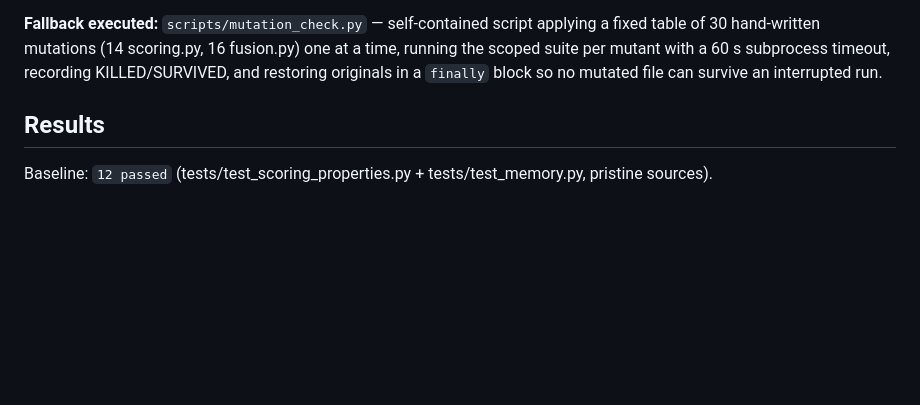
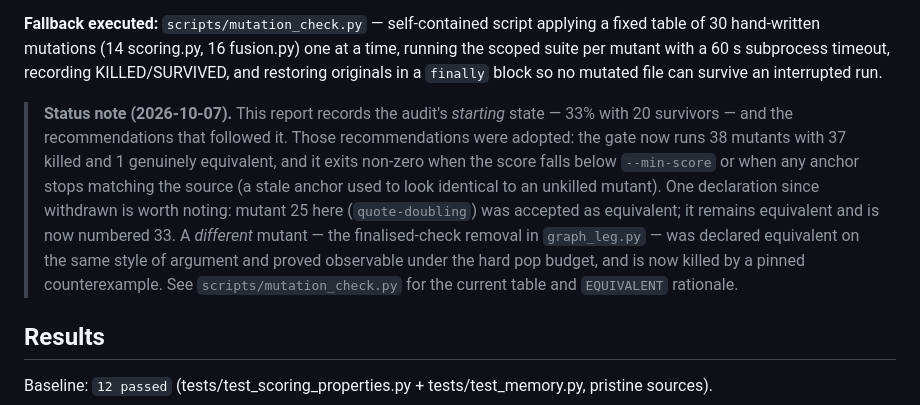
Before and after one commit to dev25bansal-ops/omnidb-server, a Markdown page: docs/mutation-report.md, the part around the change. Drawn GitHub-style; blank space fills up the shorter version.

Commit message:
docs: point the mutation report at current gate status
The report documents the audit's starting state (33%, 20 survivors) and the
recommendations that followed; those were adopted. Added a status note so a
reader does not mistake the historical baseline for the live gate, and recorded
that the equivalent-mutant reasoning used here for quote-doubling was later
misapplied to the finalised-check mutant and refuted.

```diff
--- a/docs/mutation-report.md
+++ b/docs/mutation-report.md
@@ -34,6 +34,19 @@ applying a fixed table of 30 hand-written mutations (14 scoring.py,
 16 fusion.py) one at a time, running the scoped suite per mutant with a 60 s
 subprocess timeout, recording KILLED/SURVIVED, and restoring originals in a
 `finally` block so no mutated file can survive an interrupted run.
+
+> **Status note (2026-10-07).** This report records the audit's *starting*
+> state — 33% with 20 survivors — and the recommendations that followed it.
+> Those recommendations were adopted: the gate now runs 38 mutants with 37
+> killed and 1 genuinely equivalent, and it exits non-zero when the score falls
+> below `--min-score` or when any anchor stops matching the source (a stale
+> anchor used to look identical to an unkilled mutant). One declaration since
+> withdrawn is worth noting: mutant 25 here (`quote-doubling`) was accepted as
+> equivalent; it remains equivalent and is now numbered 33. A *different*
+> mutant — the finalised-check removal in `graph_leg.py` — was declared
+> equivalent on the same style of argument and proved observable under the
+> hard pop budget, and is now killed by a pinned counterexample. See
+> `scripts/mutation_check.py` for the current table and `EQUIVALENT` rationale.
 
 ## Results
 
```
